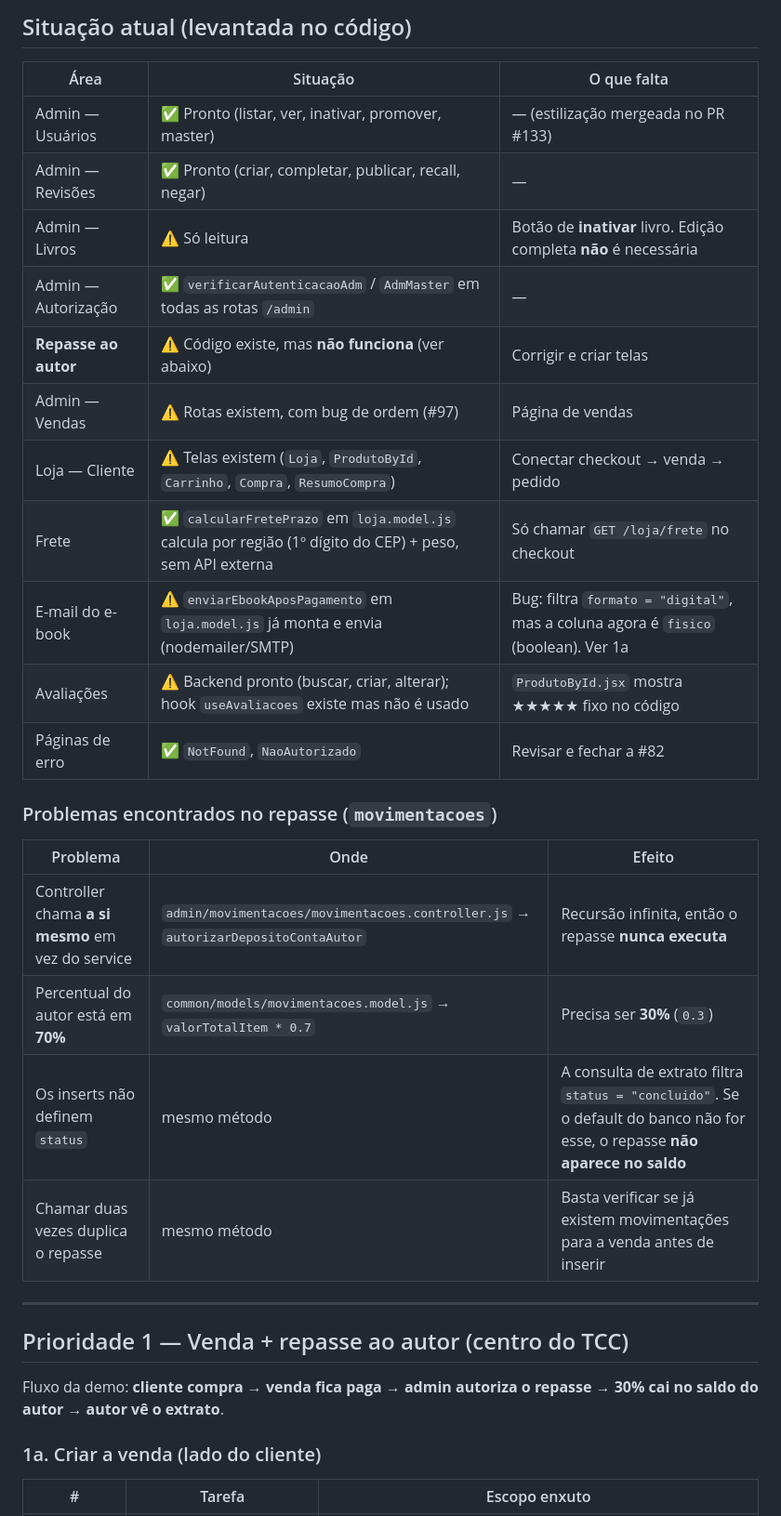
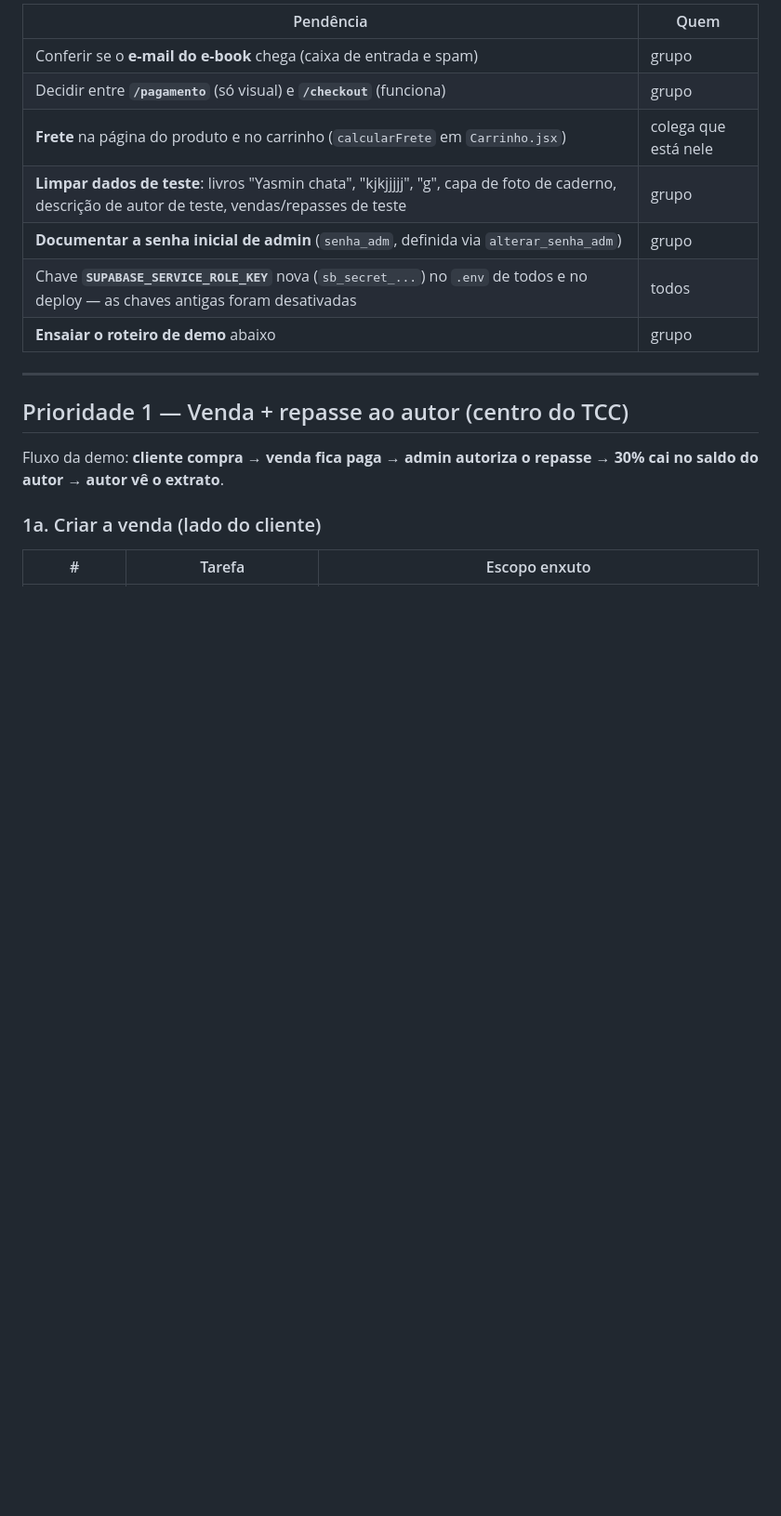
Before and after one commit to tropa-livresca/tropa-livresca, a Markdown page: docs/escopo-tcc.md, the part around one of its changes. Shown at 93% size. Drawn GitHub-style; blank space fills up the shorter version.

```diff
--- a/docs/escopo-tcc.md
+++ b/docs/escopo-tcc.md
@@ -30,28 +47,13 @@ e justificar na monografia o que ficou como trabalho futuro.
 
-## Situação atual (levantada no código)
-
-| Área | Situação | O que falta |
-|---|---|---|
-| Admin — Usuários | ✅ Pronto (listar, ver, inativar, promover, master) | — (estilização mergeada no PR #133) |
-| Admin — Revisões | ✅ Pronto (criar, completar, publicar, recall, negar) | — |
-| Admin — Livros | ⚠️ Só leitura | Botão de **inativar** livro. Edição completa **não** é necessária |
-| Admin — Autorização | ✅ `verificarAutenticacaoAdm` / `AdmMaster` em todas as rotas `/admin` | — |
-| **Repasse ao autor** | ⚠️ Código existe, mas **não funciona** (ver abaixo) | Corrigir e criar telas |
-| Admin — Vendas | ⚠️ Rotas existem, com bug de ordem (#97) | Página de vendas |
-| Loja — Cliente | ⚠️ Telas existem (`Loja`, `ProdutoById`, `Carrinho`, `Compra`, `ResumoCompra`) | Conectar checkout → venda → pedido |
-| Frete | ✅ `calcularFretePrazo` em `loja.model.js` calcula por região (1º dígito do CEP) + peso, sem API externa | Só chamar `GET /loja/frete` no checkout |
-| E-mail do e-book | ⚠️ `enviarEbookAposPagamento` em `loja.model.js` já monta e envia (nodemailer/SMTP) | Bug: filtra `formato = "digital"`, mas a coluna agora é `fisico` (boolean). Ver 1a |
-| Avaliações | ⚠️ Backend pronto (buscar, criar, alterar); hook `useAvaliacoes` existe mas não é usado | `ProdutoById.jsx` mostra ★★★★★ fixo no código |
-| Páginas de erro | ✅ `NotFound`, `NaoAutorizado` | Revisar e fechar a #82 |
-
-### Problemas encontrados no repasse (`movimentacoes`)
-
-| Problema | Onde | Efeito |
-|---|---|---|
-| Controller chama **a si mesmo** em vez do service | `admin/movimentacoes/movimentacoes.controller.js` → `autorizarDepositoContaAutor` | Recursão infinita, então o repasse **nunca executa** |
-| Percentual do autor está em **70%** | `common/models/movimentacoes.model.js` → `valorTotalItem * 0.7` | Precisa ser **30%** (`0.3`) |
-| Os inserts não definem `status` | mesmo método | A consulta de extrato filtra `status = "concluido"`. Se o default do banco não for esse, o repasse **não aparece no saldo** |
-| Chamar duas vezes duplica o repasse | mesmo método | Basta verificar se já existem movimentações para a venda antes de inserir |
+| Pendência | Quem |
+|---|---|
+| Conferir se o **e-mail do e-book** chega (caixa de entrada e spam) | grupo |
+| Decidir entre **`/pagamento`** (só visual) e **`/checkout`** (funciona) | grupo |
+| **Frete** na página do produto e no carrinho (`calcularFrete` em `Carrinho.jsx`) | colega que está nele |
+| **Limpar dados de teste**: livros "Yasmin chata", "kjkjjjjj", "g", capa de foto de caderno, descrição de autor de teste, vendas/repasses de teste | grupo |
+| **Documentar a senha inicial de admin** (`senha_adm`, definida via `alterar_senha_adm`) | grupo |
+| Chave **`SUPABASE_SERVICE_ROLE_KEY`** nova (`sb_secret_...`) no `.env` de todos e no deploy — as chaves antigas foram desativadas | todos |
+| **Ensaiar o roteiro de demo** abaixo | grupo |
 
 ---
 
```
Also changed, not shown: other parts of docs/escopo-tcc.md (+46 -29 lines).
